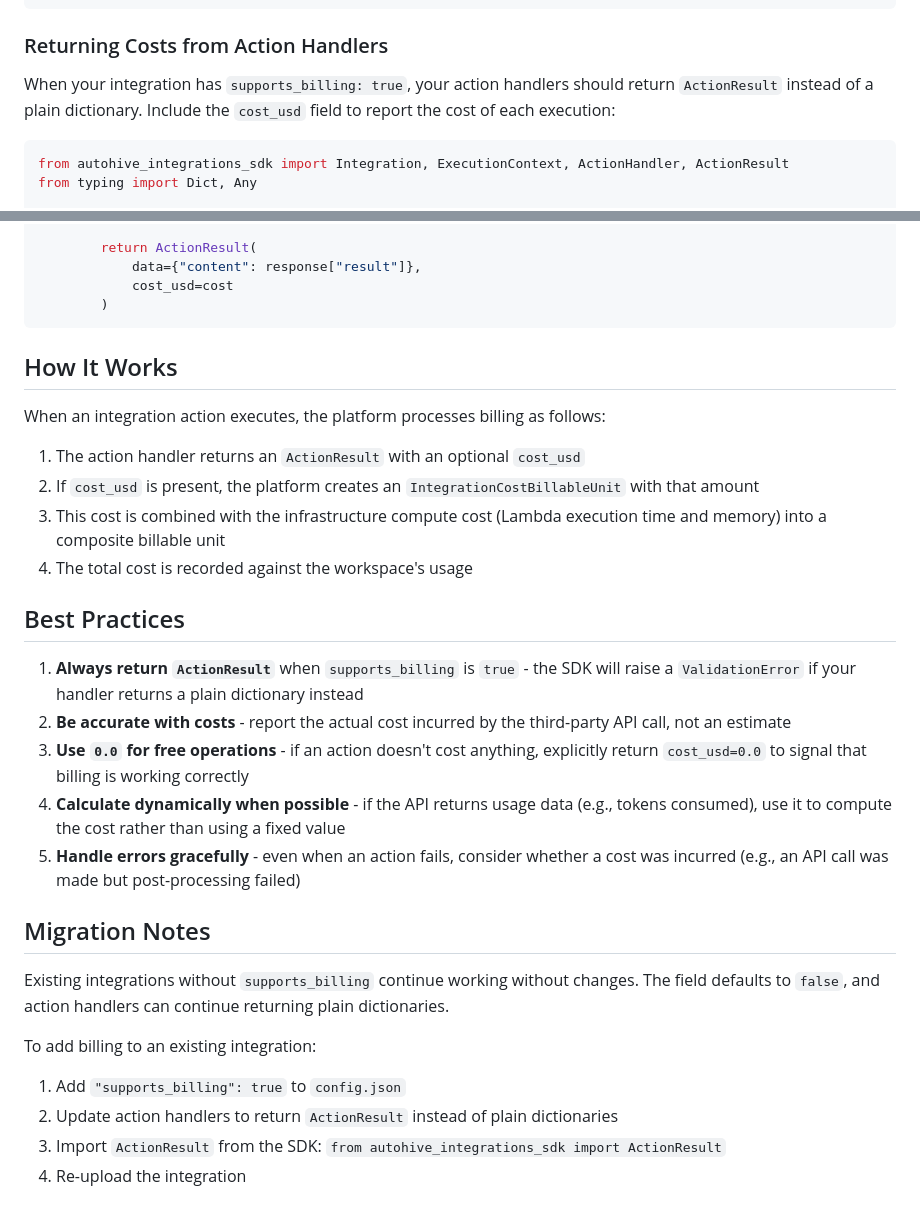
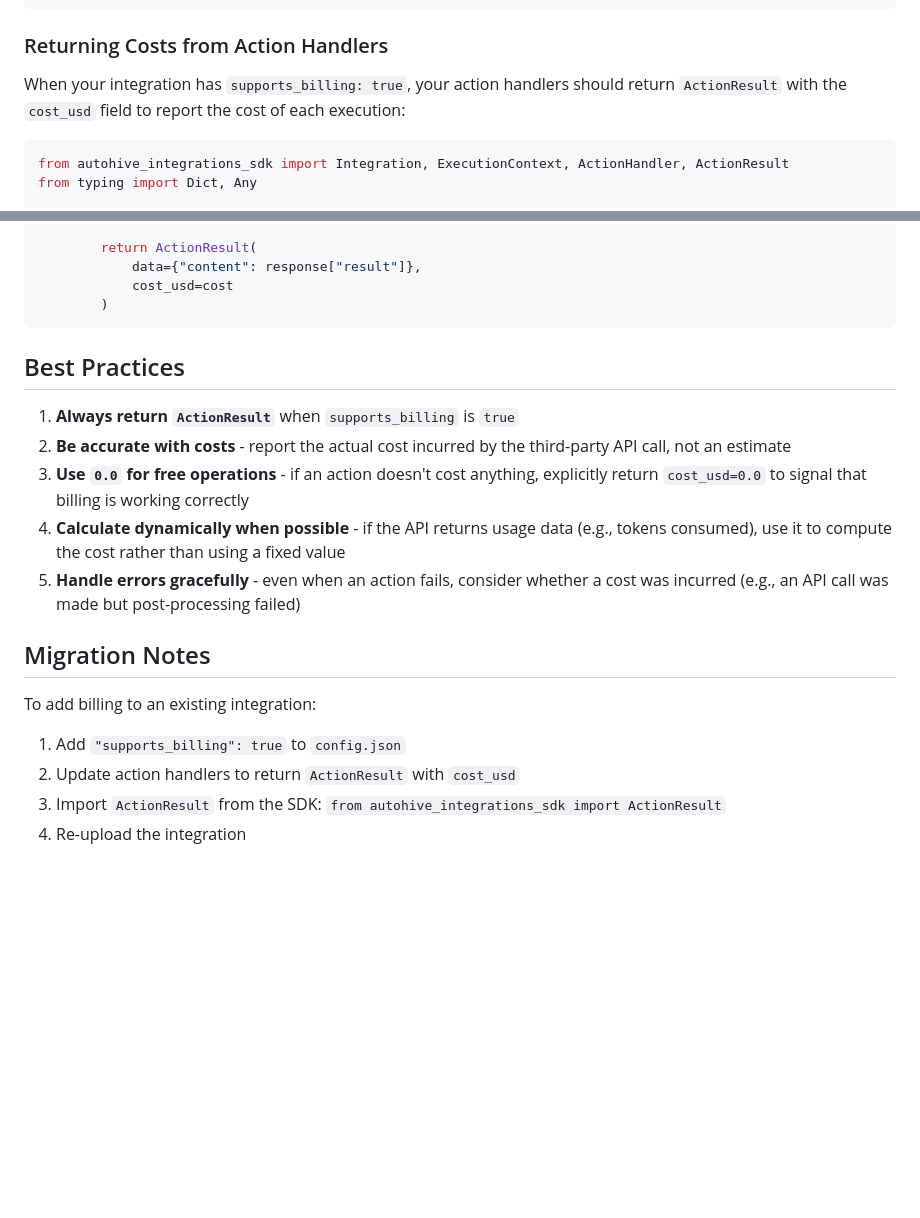
Before and after one commit to Autohive-AI/integrations-sdk, a Markdown page: docs/manual/billing.md, 2 parts joined by grey strips. Drawn GitHub-style; blank space fills up the shorter version.

Commit message:
docs: remove legacy plain dictionary references and How It Works section
Co-Authored-By: Claude Opus 4.6 <noreply@anthropic.com>

````diff
--- a/docs/manual/billing.md
+++ b/docs/manual/billing.md
@@ -44,7 +44,7 @@ class ActionResult:
 
 ### Returning Costs from Action Handlers
 
-When your integration has `supports_billing: true`, your action handlers should return `ActionResult` instead of a plain dictionary. Include the `cost_usd` field to report the cost of each execution:
+When your integration has `supports_billing: true`, your action handlers should return `ActionResult` with the `cost_usd` field to report the cost of each execution:
 
 ```python
 from autohive_integrations_sdk import Integration, ExecutionContext, ActionHandler, ActionResult
@@ -99,19 +99,9 @@ class GenerateContentAction(ActionHandler):
             cost_usd=cost
         )
 ```
-
-## How It Works
-
-When an integration action executes, the platform processes billing as follows:
-
-1. The action handler returns an `ActionResult` with an optional `cost_usd`
-2. If `cost_usd` is present, the platform creates an `IntegrationCostBillableUnit` with that amount
-3. This cost is combined with the infrastructure compute cost (Lambda execution time and memory) into a composite billable unit
-4. The total cost is recorded against the workspace's usage
-
 ## Best Practices
 
-1. **Always return `ActionResult`** when `supports_billing` is `true` - the SDK will raise a `ValidationError` if your handler returns a plain dictionary instead
+1. **Always return `ActionResult`** when `supports_billing` is `true`
 2. **Be accurate with costs** - report the actual cost incurred by the third-party API call, not an estimate
 3. **Use `0.0` for free operations** - if an action doesn't cost anything, explicitly return `cost_usd=0.0` to signal that billing is working correctly
 4. **Calculate dynamically when possible** - if the API returns usage data (e.g., tokens consumed), use it to compute the cost rather than using a fixed value
@@ -119,11 +109,9 @@ When an integration action executes, the platform processes billing as follows:
 
 ## Migration Notes
 
-Existing integrations without `supports_billing` continue working without changes. The field defaults to `false`, and action handlers can continue returning plain dictionaries.
-
 To add billing to an existing integration:
 
 1. Add `"supports_billing": true` to `config.json`
-2. Update action handlers to return `ActionResult` instead of plain dictionaries
+2. Update action handlers to return `ActionResult` with `cost_usd`
 3. Import `ActionResult` from the SDK: `from autohive_integrations_sdk import ActionResult`
 4. Re-upload the integration
````
